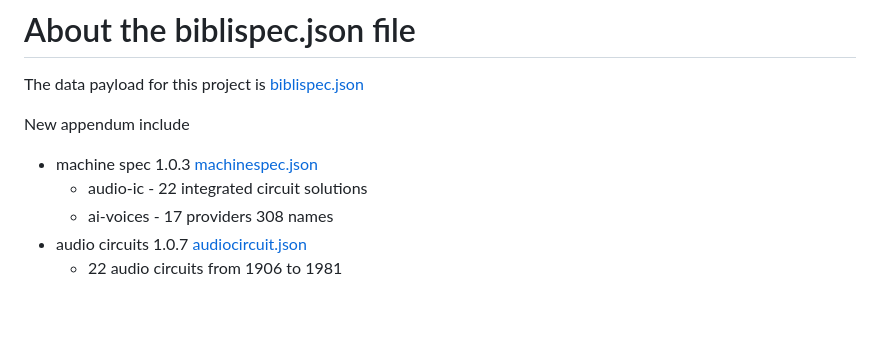
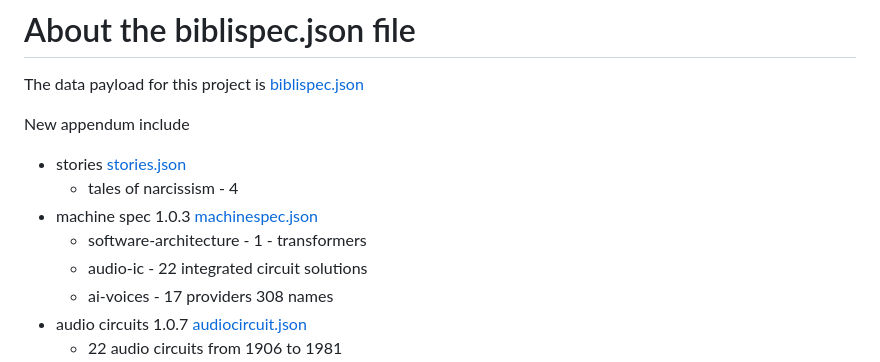
Before and after one commit to nitrologic/biblispec, a Markdown page: README.md, the part around the change. GitHub-like rendering; blank space fills up the shorter version.

Commit message:
bump README

```diff
--- a/README.md
+++ b/README.md
@@ -21,7 +21,10 @@ The data payload for this project is [biblispec.json](biblispec.json)
 
 New appendum include
 
+- stories [stories.json](stories.json)
+	- tales of narcissism - 4
 - machine spec 1.0.3 [machinespec.json](machinespec.json)
+	- software-architecture - 1 - transformers
 	- audio-ic - 22 integrated circuit solutions
 	- ai-voices - 17 providers 308 names
 - audio circuits 1.0.7 [audiocircuit.json](audiocircuit.json)
```
